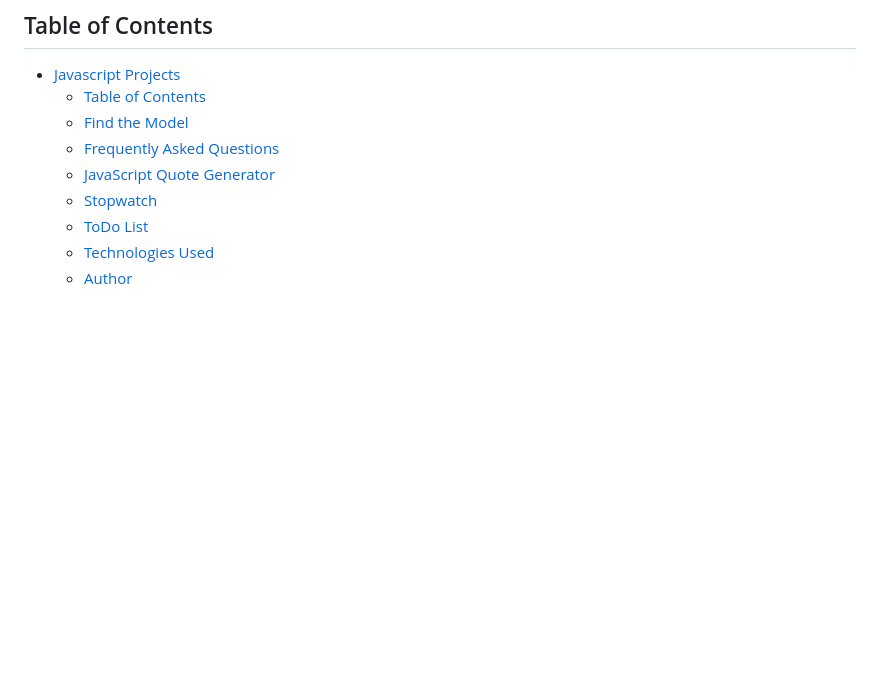
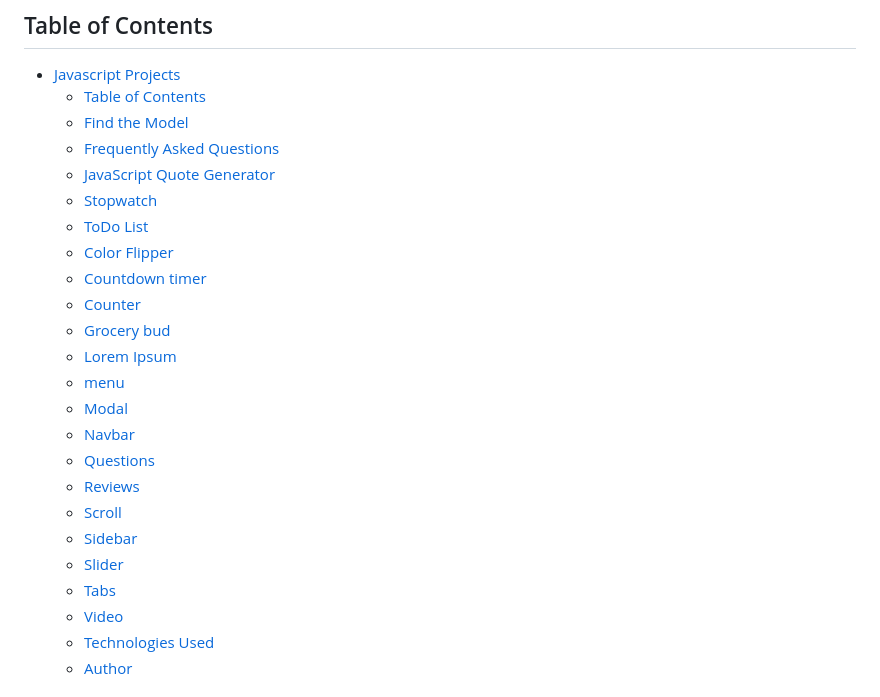
Before and after one commit to wess-MHHW/javascript-projects, a Markdown page: README.md, the part around one of its changes. Drawn GitHub-style; blank space fills up the shorter version.

```diff
--- a/README.md
+++ b/README.md
@@ -13,6 +13,21 @@ These projects showcase my journey with HTML, CSS, and Vanilla JavaScript, cover
   - [JavaScript Quote Generator](#javascript-quote-generator)
   - [Stopwatch](#stopwatch)
   - [ToDo List](#todo-list)
+  - [Color Flipper](#color-flipper)
+  - [Countdown timer](#countdown-timer)
+  - [Counter](#counter)
+  - [Grocery bud](#grocery-bud)
+  - [Lorem Ipsum](#lorem-ipsum)
+  - [menu](#menu)
+  - [Modal](#modal)
+  - [Navbar](#navbar)
+  - [Questions](#questions)
+  - [Reviews](#reviews)
+  - [Scroll](#scroll)
+  - [Sidebar](#sidebar)
+  - [Slider](#slider)
+  - [Tabs](#tabs)
+  - [Video](#video)
   - [Technologies Used](#technologies-used)
   - [Author](#author)
 
```
Also changed, not shown: other parts of README.md (+102 -0 lines).
